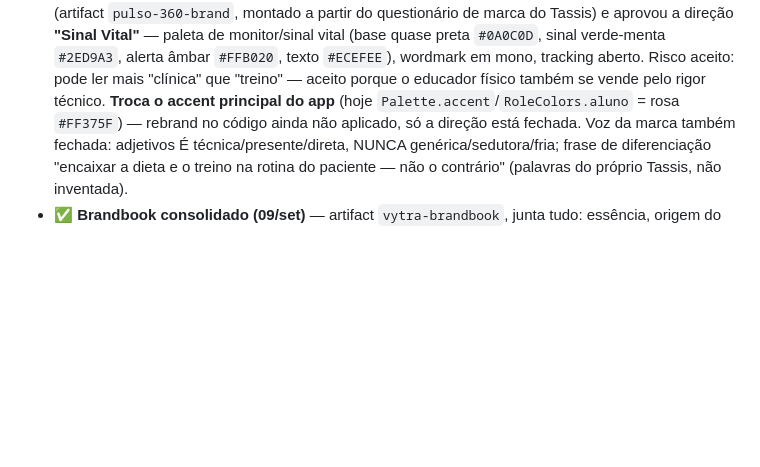
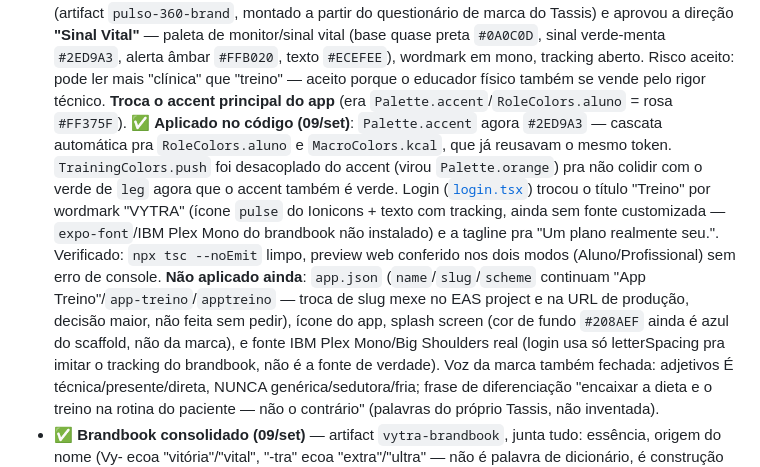
Before and after one commit to guipasquetti/treino-tassis, a Markdown page: HANDOFF.md, the part around the change. GitHub-like rendering; blank space fills up the shorter version.

Commit message:
Document the Vytra accent/login rebrand in the handoff
Co-Authored-By: Claude Sonnet 5 <noreply@anthropic.com>

```diff
--- a/HANDOFF.md
+++ b/HANDOFF.md
@@ -353,8 +353,20 @@ mordeu duas vezes (`convite.tsx`, extinto `agenda.tsx`), ver §8.
   quase preta `#0A0C0D`, sinal verde-menta `#2ED9A3`, alerta âmbar `#FFB020`, texto
   `#ECEFEE`), wordmark em mono, tracking aberto. Risco aceito: pode ler mais "clínica" que
   "treino" — aceito porque o educador físico também se vende pelo rigor técnico. **Troca o
-  accent principal do app** (hoje `Palette.accent`/`RoleColors.aluno` = rosa `#FF375F`) —
-  rebrand no código ainda não aplicado, só a direção está fechada. Voz da marca também
+  accent principal do app** (era `Palette.accent`/`RoleColors.aluno` = rosa `#FF375F`).
+  ✅ **Aplicado no código (09/set)**: `Palette.accent` agora `#2ED9A3` — cascata automática
+  pra `RoleColors.aluno` e `MacroColors.kcal`, que já reusavam o mesmo token. `TrainingColors.push`
+  foi desacoplado do accent (virou `Palette.orange`) pra não colidir com o verde de `leg`
+  agora que o accent também é verde. Login ([`login.tsx`](src/app/login.tsx)) trocou o
+  título "Treino" por wordmark "VYTRA" (ícone `pulse` do Ionicons + texto com tracking,
+  ainda sem fonte customizada — `expo-font`/IBM Plex Mono do brandbook não instalado) e a
+  tagline pra "Um plano realmente seu.". Verificado: `npx tsc --noEmit` limpo, preview web
+  conferido nos dois modos (Aluno/Profissional) sem erro de console. **Não aplicado ainda**:
+  `app.json` (`name`/`slug`/`scheme` continuam "App Treino"/`app-treino`/`apptreino` — troca
+  de slug mexe no EAS project e na URL de produção, decisão maior, não feita sem pedir),
+  ícone do app, splash screen (cor de fundo `#208AEF` ainda é azul do scaffold, não da
+  marca), e fonte IBM Plex Mono/Big Shoulders real (login usa só letterSpacing pra imitar o
+  tracking do brandbook, não é a fonte de verdade). Voz da marca também
   fechada: adjetivos É técnica/presente/direta, NUNCA genérica/sedutora/fria; frase de
   diferenciação "encaixar a dieta e o treino na rotina do paciente — não o contrário"
   (palavras do próprio Tassis, não inventada).
```
